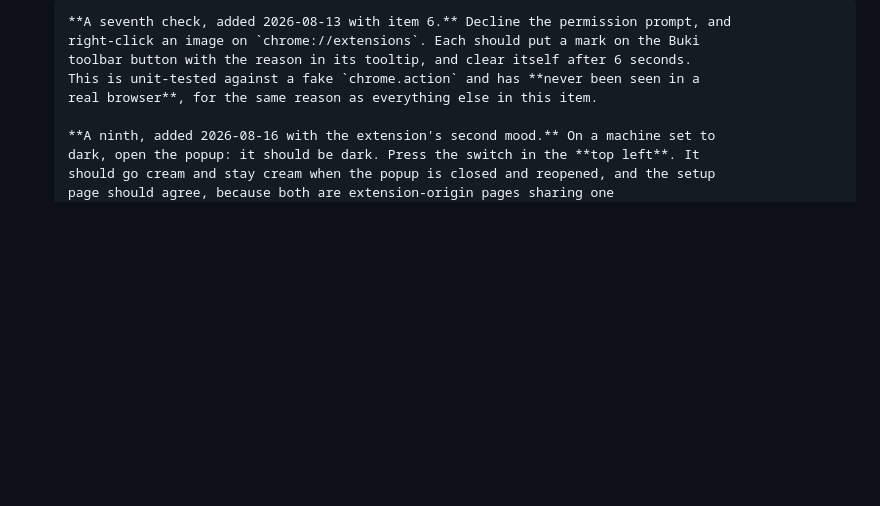
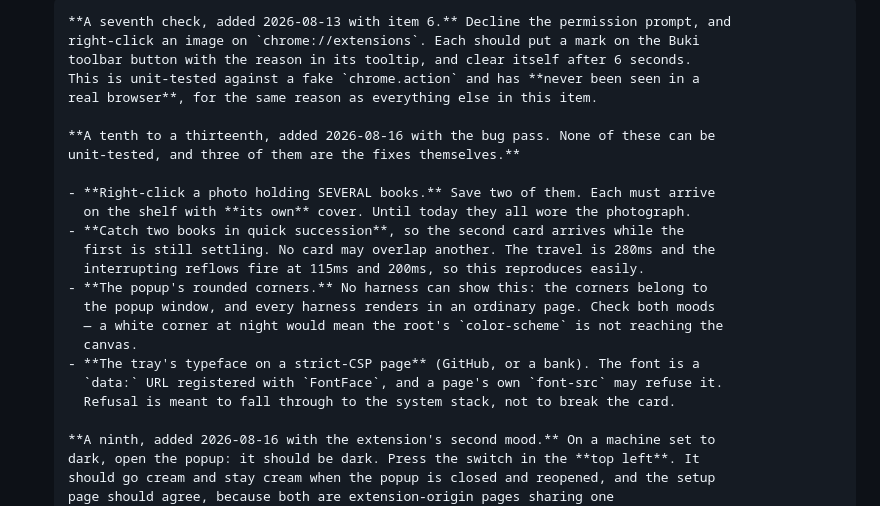
Before and after one commit to MaximoCorrea1/buki, a Markdown page: OPENWORK.md, the part around the change. Rendered like a GitHub page; blank space fills up the shorter version.

```diff
--- a/OPENWORK.md
+++ b/OPENWORK.md
@@ -100,6 +100,22 @@ unblocks.
       toolbar button with the reason in its tooltip, and clear itself after 6 seconds.
       This is unit-tested against a fake `chrome.action` and has **never been seen in a
       real browser**, for the same reason as everything else in this item.
+
+      **A tenth to a thirteenth, added 2026-08-16 with the bug pass. None of these can be
+      unit-tested, and three of them are the fixes themselves.**
+
+      - **Right-click a photo holding SEVERAL books.** Save two of them. Each must arrive
+        on the shelf with **its own** cover. Until today they all wore the photograph.
+      - **Catch two books in quick succession**, so the second card arrives while the
+        first is still settling. No card may overlap another. The travel is 280ms and the
+        interrupting reflows fire at 115ms and 200ms, so this reproduces easily.
+      - **The popup's rounded corners.** No harness can show this: the corners belong to
+        the popup window, and every harness renders in an ordinary page. Check both moods
+        — a white corner at night would mean the root's `color-scheme` is not reaching the
+        canvas.
+      - **The tray's typeface on a strict-CSP page** (GitHub, or a bank). The font is a
+        `data:` URL registered with `FontFace`, and a page's own `font-src` may refuse it.
+        Refusal is meant to fall through to the system stack, not to break the card.
 
       **A ninth, added 2026-08-16 with the extension's second mood.** On a machine set to
       dark, open the popup: it should be dark. Press the switch in the **top left**. It
```
Also changed, not shown: docs/SESSION-TODO-2026-08-16-design-pass-2.md (+26 -0 lines).
